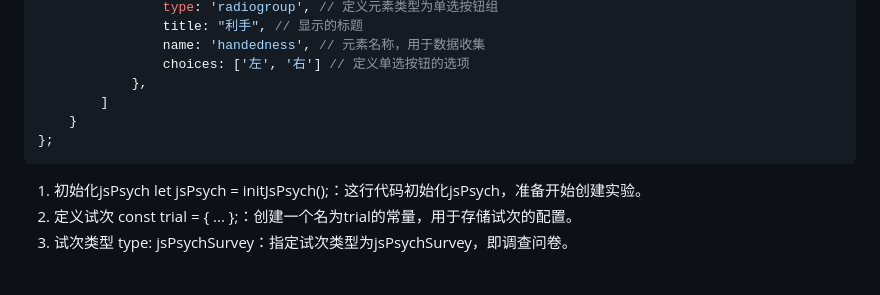
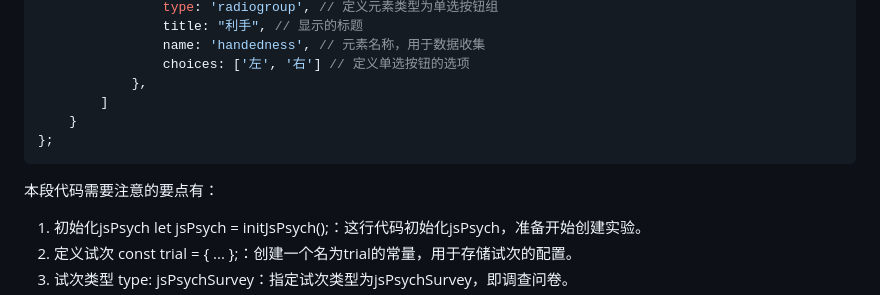
Before and after one commit to UU-anhowon/Final-assignment, a Markdown page: 教程.md, the part around one of its changes. Drawn GitHub-style; blank space fills up the shorter version.

Commit message:
第二次提交

````diff
--- a/教程.md
+++ b/教程.md
@@ -153,6 +153,7 @@ const trial = {
     }
 };
 ```
+本段代码需要注意的要点有：
 1. 初始化jsPsych
 let jsPsych = initJsPsych();：这行代码初始化jsPsych，准备开始创建实验。
 2. 定义试次
````
Also changed, not shown: other parts of 教程.md (+1 -0 lines).
